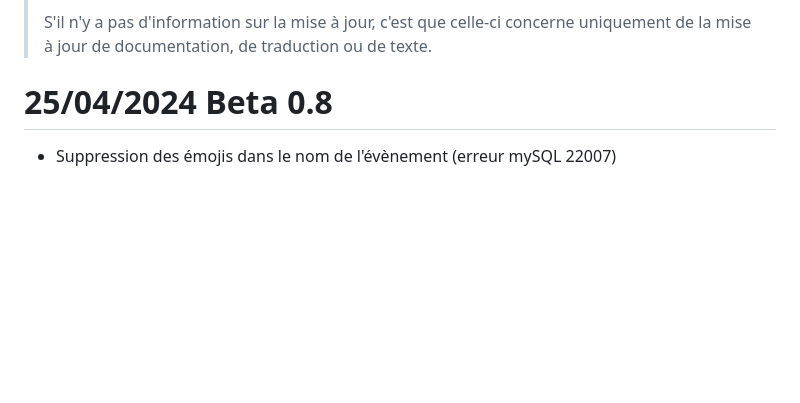
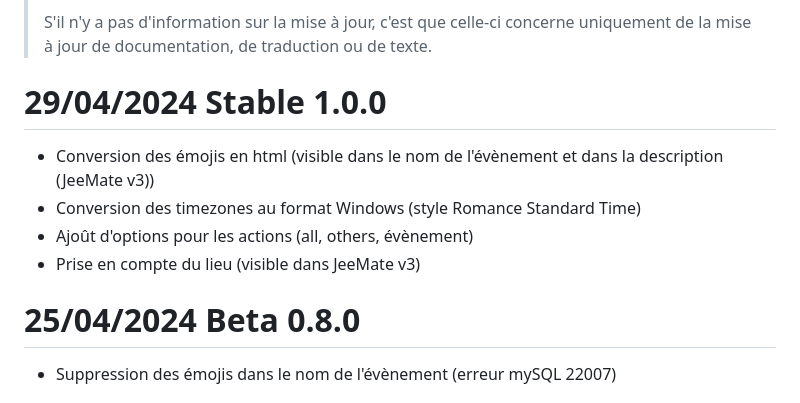
Before and after one commit to sagitaz/import2calendar, a Markdown page: docs/fr_FR/changelog.md, the part around one of its changes. GitHub-like rendering; blank space fills up the shorter version.

```diff
--- a/docs/fr_FR/changelog.md
+++ b/docs/fr_FR/changelog.md
@@ -4,6 +4,12 @@
 >
 >S'il n'y a pas d'information sur la mise à jour, c'est que celle-ci concerne uniquement de la mise à jour de documentation, de traduction ou de texte.
 
-# 25/04/2024 Beta 0.8
+# 29/04/2024 Stable 1.0.0
+- Conversion des émojis en html (visible dans le nom de l'évènement et dans la description (JeeMate v3))
+- Conversion des timezones au format Windows (style Romance Standard Time)
+- Ajoût d'options pour les actions (all, others, évènement)
+- Prise en compte du lieu (visible dans JeeMate v3)
+
+# 25/04/2024 Beta 0.8.0
 - Suppression des émojis dans le nom de l'évènement (erreur mySQL 22007)
 
```
Also changed, not shown: other parts of docs/fr_FR/changelog.md (+7 -7 lines), docs/fr_FR/index.md (+17 -5 lines), docs/images/import2calendar-config-actions.png (added), 2 other files.
